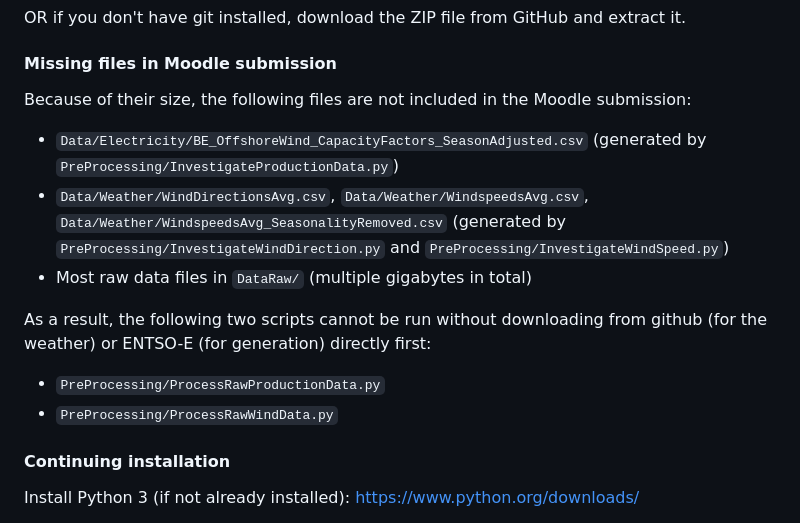
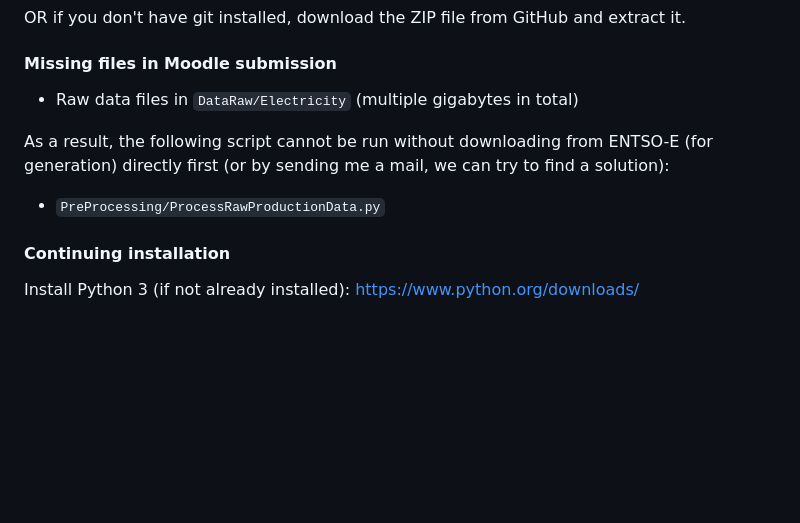
Before and after one commit to VermeulenWouter/LECON2031_Project, a Markdown page: README.md, the part around the change. Drawn GitHub-style; blank space fills up the shorter version.

Commit message:
Small last fixes

```diff
--- a/README.md
+++ b/README.md
@@ -24,15 +24,10 @@ cd LECON2031_Project
 OR if you don't have git installed, download the ZIP file from GitHub and extract it.
 
 #### Missing files in Moodle submission
-Because of their size, the following files are not included in the Moodle submission:
+* Raw data files in `DataRaw/Electricity` (multiple gigabytes in total)
 
-* `Data/Electricity/BE_OffshoreWind_CapacityFactors_SeasonAdjusted.csv` (generated by `PreProcessing/InvestigateProductionData.py`)
-* `Data/Weather/WindDirectionsAvg.csv`, `Data/Weather/WindspeedsAvg.csv`, `Data/Weather/WindspeedsAvg_SeasonalityRemoved.csv` (generated by `PreProcessing/InvestigateWindDirection.py` and `PreProcessing/InvestigateWindSpeed.py`)
-* Most raw data files in `DataRaw/` (multiple gigabytes in total)
-
-As a result, the following two scripts cannot be run without downloading from github (for the weather) or ENTSO-E (for generation) directly first:
+As a result, the following script cannot be run without downloading from ENTSO-E (for generation) directly first (or by sending me a mail, we can try to find a solution):
 * `PreProcessing/ProcessRawProductionData.py`
-* `PreProcessing/ProcessRawWindData.py`
 
 #### Continuing installation
 
```
